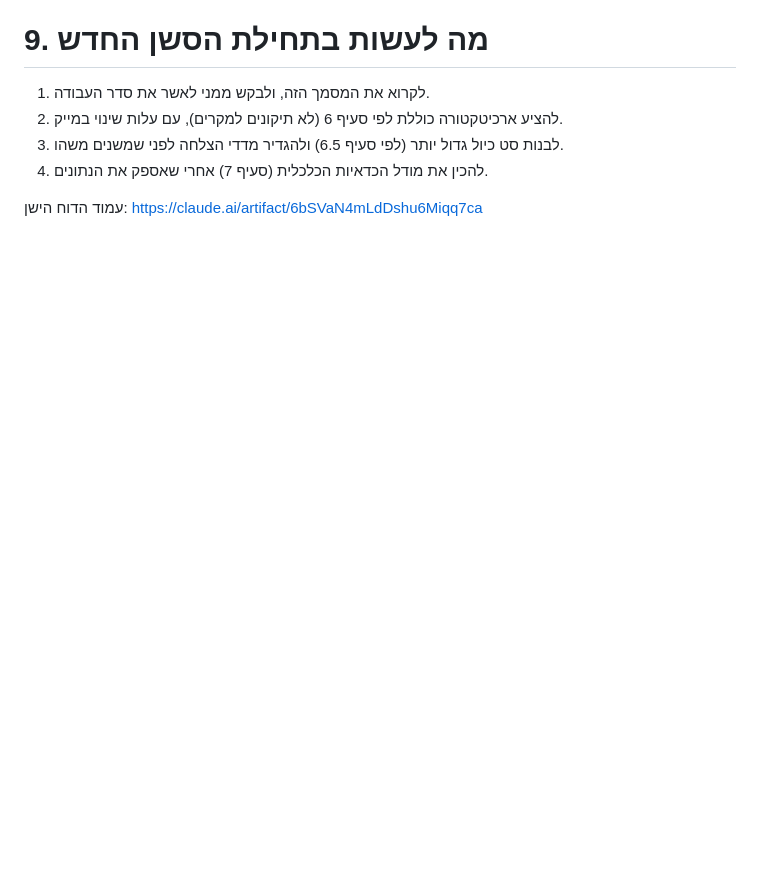
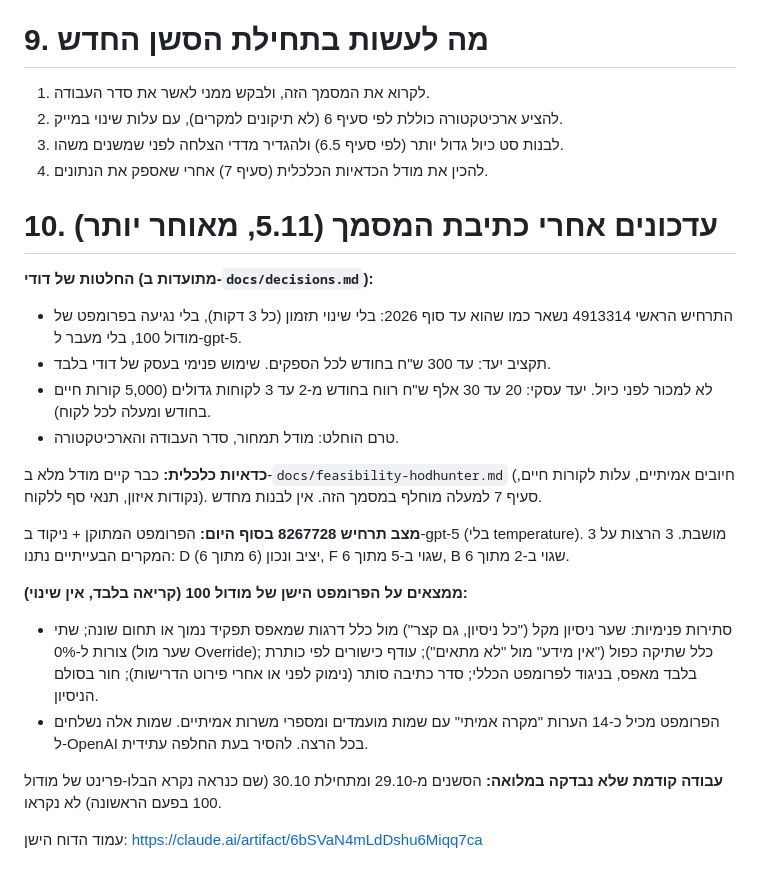
Before and after one commit to dhochma/HOD, a Markdown page: docs/handoff-match-2026-11-05.md, the part around the change. GitHub-like rendering; blank space fills up the shorter version.

Commit message:
Update Match handoff with Nov 5 decisions, feasibility doc pointer and module 100 findings
Co-Authored-By: Claude Sonnet 5.5 <noreply@anthropic.com>
Claude-Session: https://claude.ai/code/session_01V1Yxmtkpk4RB5bQDk7kG7W

```diff
--- a/docs/handoff-match-2026-11-05.md
+++ b/docs/handoff-match-2026-11-05.md
@@ -95,4 +95,21 @@
 3. לבנות סט כיול גדול יותר (לפי סעיף 6.5) ולהגדיר מדדי הצלחה לפני שמשנים משהו.
 4. להכין את מודל הכדאיות הכלכלית (סעיף 7) אחרי שאספק את הנתונים.
 
+# 10. עדכונים אחרי כתיבת המסמך (5.11, מאוחר יותר)
+**החלטות של דודי (מתועדות ב-`docs/decisions.md`):**
+- התרחיש הראשי 4913314 נשאר כמו שהוא עד סוף 2026: בלי שינוי תזמון (כל 3 דקות), בלי נגיעה בפרומפט של מודול 100, בלי מעבר ל-gpt-5.
+- תקציב יעד: עד 300 ש"ח בחודש לכל הספקים. שימוש פנימי בעסק של דודי בלבד.
+- לא למכור לפני כיול. יעד עסקי: 20 עד 30 אלף ש"ח רווח בחודש מ-2 עד 3 לקוחות גדולים (5,000 קורות חיים בחודש ומעלה לכל לקוח).
+- טרם הוחלט: מודל תמחור, סדר העבודה והארכיטקטורה.
+
+**כדאיות כלכלית:** כבר קיים מודל מלא ב-`docs/feasibility-hodhunter.md` (חיובים אמיתיים, עלות לקורות חיים, נקודות איזון, תנאי סף ללקוח). סעיף 7 למעלה מוחלף במסמך הזה. אין לבנות מחדש.
+
+**מצב תרחיש 8267728 בסוף היום:** הפרומפט המתוקן + ניקוד ב-gpt-5 (בלי temperature). מושבת. 3 הרצות על 3 המקרים הבעייתיים נתנו: D יציב ונכון (6 מתוך 6), F שגוי ב-5 מתוך 6, B שגוי ב-2 מתוך 6.
+
+**ממצאים על הפרומפט הישן של מודול 100 (קריאה בלבד, אין שינוי):**
+- סתירות פנימיות: שער ניסיון מקל ("כל ניסיון, גם קצר") מול כלל דרגות שמאפס תפקיד נמוך או תחום שונה; שתי צורות ל-0% (שער מול Override); כלל שתיקה כפול ("אין מידע" מול "לא מתאים"); עודף כישורים לפי כותרת בלבד מאפס, בניגוד לפרומפט הכללי; סדר כתיבה סותר (נימוק לפני או אחרי פירוט הדרישות); חור בסולם הניסיון.
+- הפרומפט מכיל כ-14 הערות "מקרה אמיתי" עם שמות מועמדים ומספרי משרות אמיתיים. שמות אלה נשלחים ל-OpenAI בכל הרצה. להסיר בעת החלפה עתידית.
+
+**עבודה קודמת שלא נבדקה במלואה:** הסשנים מ-29.10 ומתחילת 30.10 (שם כנראה נקרא הבלו-פרינט של מודול 100 בפעם הראשונה) לא נקראו.
+
 עמוד הדוח הישן: https://claude.ai/artifact/6bSVaN4mLdDshu6Miqq7ca
```
